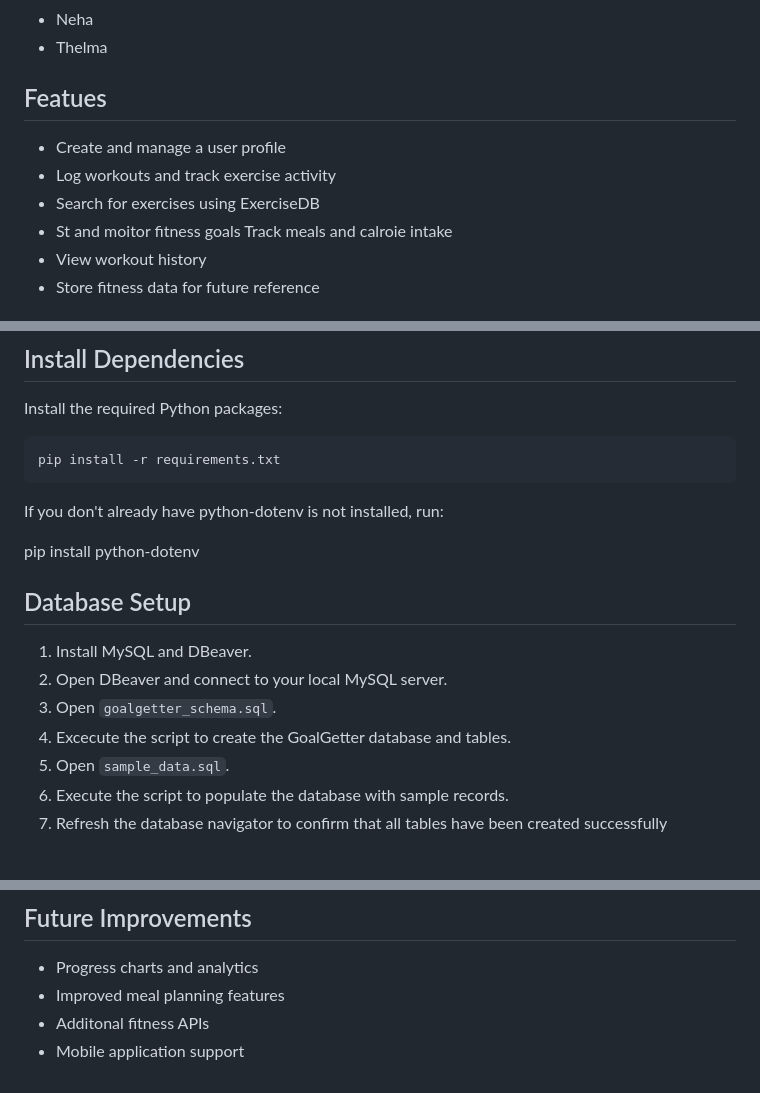
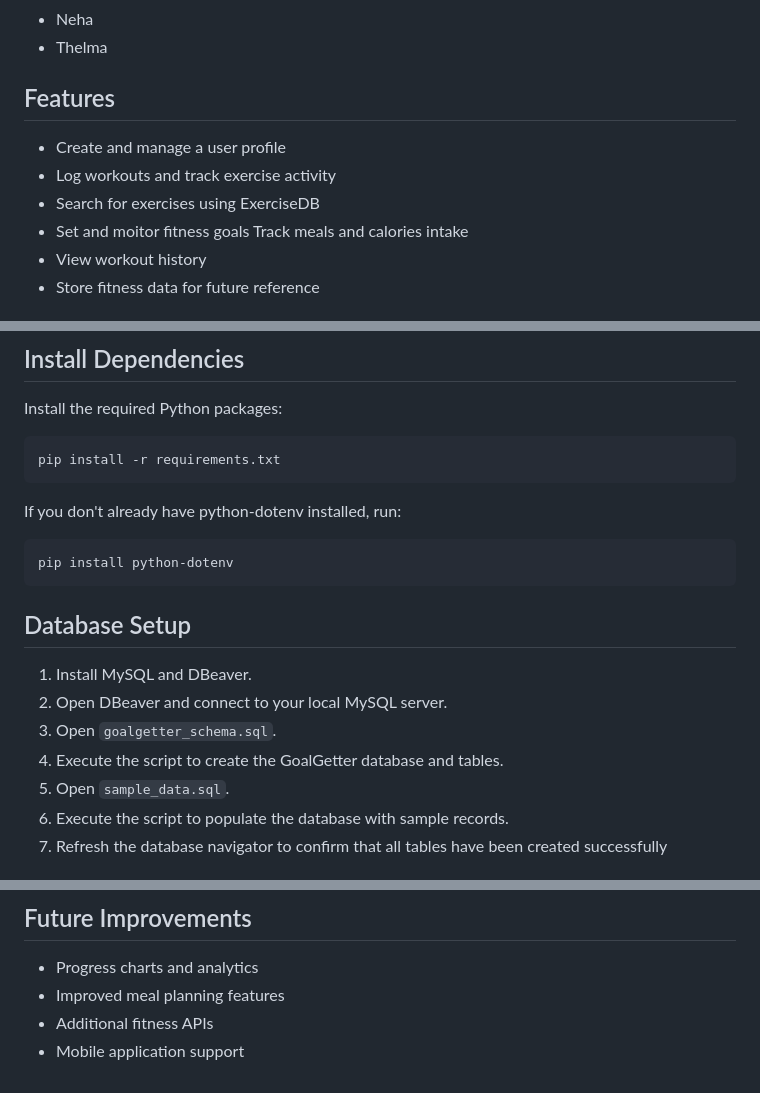
Before and after one commit to lanamnj0/goalgetter, a Markdown page: README.md, 3 parts joined by grey strips. Rendered like a GitHub page.

Commit message:
fix README typos and improve formatting

````diff
--- a/README.md
+++ b/README.md
@@ -24,13 +24,13 @@ The application aims to provide a simple and organised way to manage health and
 - Neha
 - Thelma
 
-## Featues
+## Features
 
 - Create and manage a user profile
 - Log workouts and track exercise activity
 - Search for exercises using ExerciseDB
-- St and moitor fitness goals
-  Track meals and calroie intake
+- Set and moitor fitness goals
+  Track meals and calories intake
 - View workout history
 - Store fitness data for future reference
 
@@ -60,16 +60,18 @@ Install the required Python packages:
 pip install -r requirements.txt
 ```
 
-If you don't already have python-dotenv is not installed, run:
+If you don't already have python-dotenv installed, run:
 
+```python
 pip install python-dotenv
+```
 
 ## Database Setup
 
 1. Install MySQL and DBeaver.
 2. Open DBeaver and connect to your local MySQL server.
 3. Open `goalgetter_schema.sql`.
-4. Excecute the script to create the GoalGetter database and tables.
+4. Execute the script to create the GoalGetter database and tables.
 5. Open `sample_data.sql`.
 6. Execute the script to populate the database with sample records.
 7. Refresh the database navigator to confirm that all tables have been created successfully
@@ -260,5 +262,5 @@ OK
 
 - Progress charts and analytics
 - Improved meal planning features
-- Additonal fitness APIs
+- Additional fitness APIs
 - Mobile application support
````
Also changed, not shown: other parts of README.md (+1 -1 lines).
